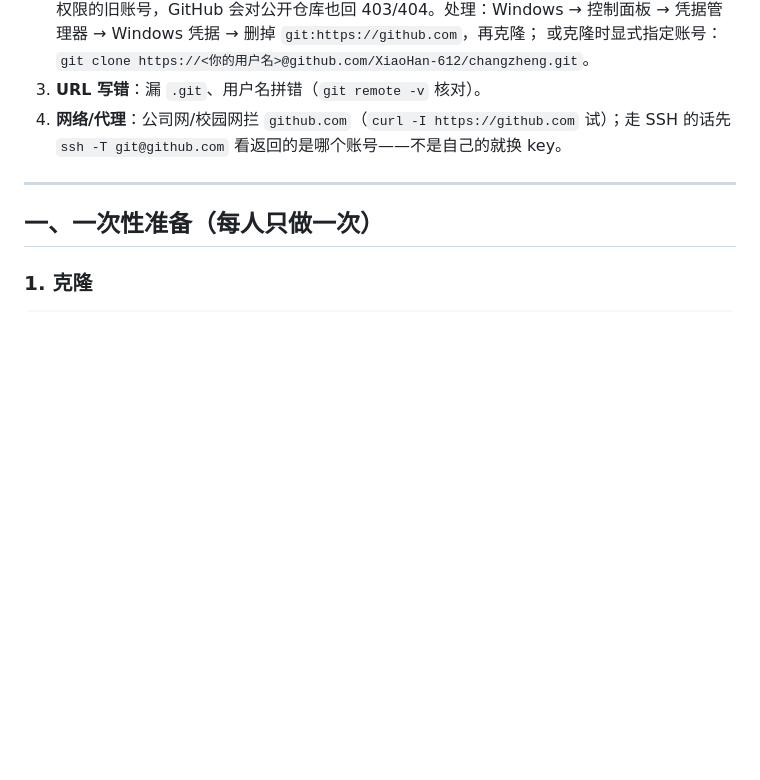
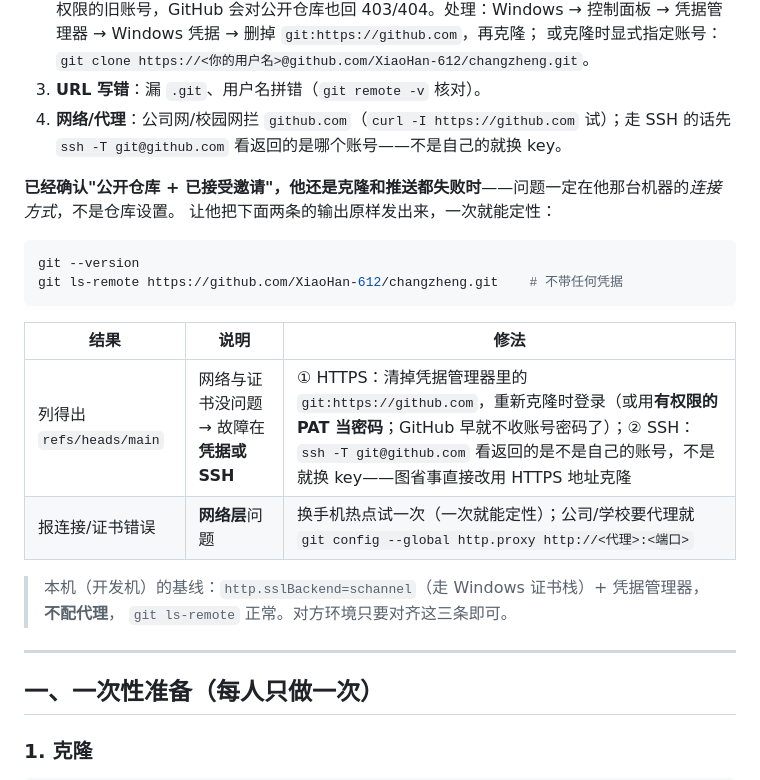
Before and after one commit to XiaoHan-612/changzheng, a Markdown page: CONTRIBUTING.md, the part around the change. GitHub-like rendering; blank space fills up the shorter version.

Commit message:
docs(collab): 补「公开仓库 + 已接受邀请，仍然克隆/推送失败」的定性表
一次输出就能分开两类原因：git ls-remote 不带凭据能列出 refs = 网络与证书 OK，故障在凭据或 SSH
（清凭据管理器条目 / 用 PAT / 换 HTTPS 地址）；报连接或证书错误 = 网络层（换热点定性、必要时配代理）。
并记下开发机基线：schannel + 凭据管理器、不配代理、ls-remote 正常。

````diff
--- a/CONTRIBUTING.md
+++ b/CONTRIBUTING.md
@@ -34,6 +34,22 @@ git -c credential.helper= ls-remote https://github.com/XiaoHan-612/changzheng.gi
    或克隆时显式指定账号：`git clone https://<你的用户名>@github.com/XiaoHan-612/changzheng.git`。
 3. **URL 写错**：漏 `.git`、用户名拼错（`git remote -v` 核对）。
 4. **网络/代理**：公司网/校园网拦 `github.com`（`curl -I https://github.com` 试）；走 SSH 的话先 `ssh -T git@github.com` 看返回的是哪个账号——不是自己的就换 key。
+
+**已经确认"公开仓库 + 已接受邀请"，他还是克隆和推送都失败时**——问题一定在他那台机器的*连接方式*，不是仓库设置。
+让他把下面两条的输出原样发出来，一次就能定性：
+
+```powershell
+git --version
+git ls-remote https://github.com/XiaoHan-612/changzheng.git    # 不带任何凭据
+```
+
+| 结果 | 说明 | 修法 |
+|---|---|---|
+| 列得出 `refs/heads/main` | 网络与证书没问题 → 故障在**凭据或 SSH** | ① HTTPS：清掉凭据管理器里的 `git:https://github.com`，重新克隆时登录（或用**有权限的 PAT 当密码**；GitHub 早就不收账号密码了）；② SSH：`ssh -T git@github.com` 看返回的是不是自己的账号，不是就换 key——图省事直接改用 HTTPS 地址克隆 |
+| 报连接/证书错误 | **网络层**问题 | 换手机热点试一次（一次就能定性）；公司/学校要代理就 `git config --global http.proxy http://<代理>:<端口>` |
+
+> 本机（开发机）的基线：`http.sslBackend=schannel`（走 Windows 证书栈）+ 凭据管理器，**不配代理**，
+> `git ls-remote` 正常。对方环境只要对齐这三条即可。
 
 ---
 
````
